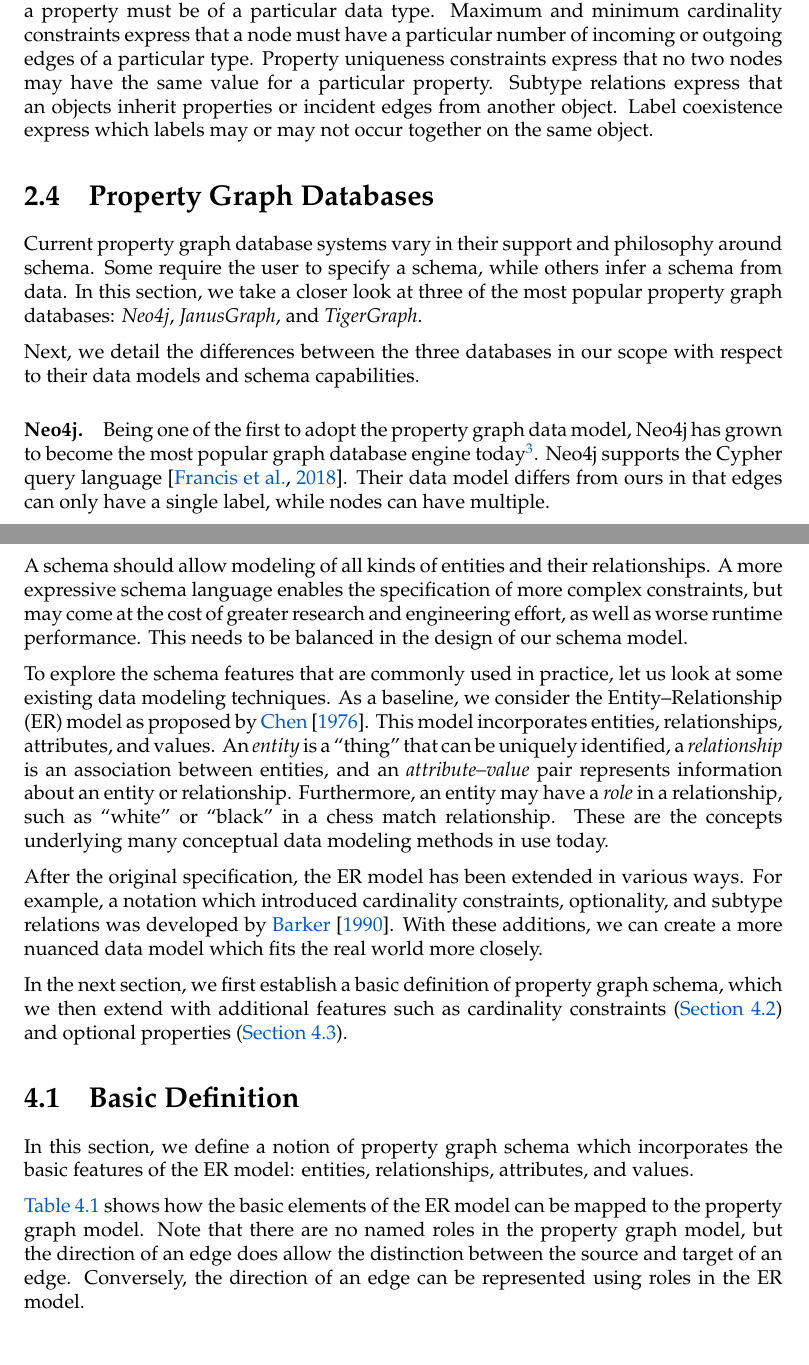
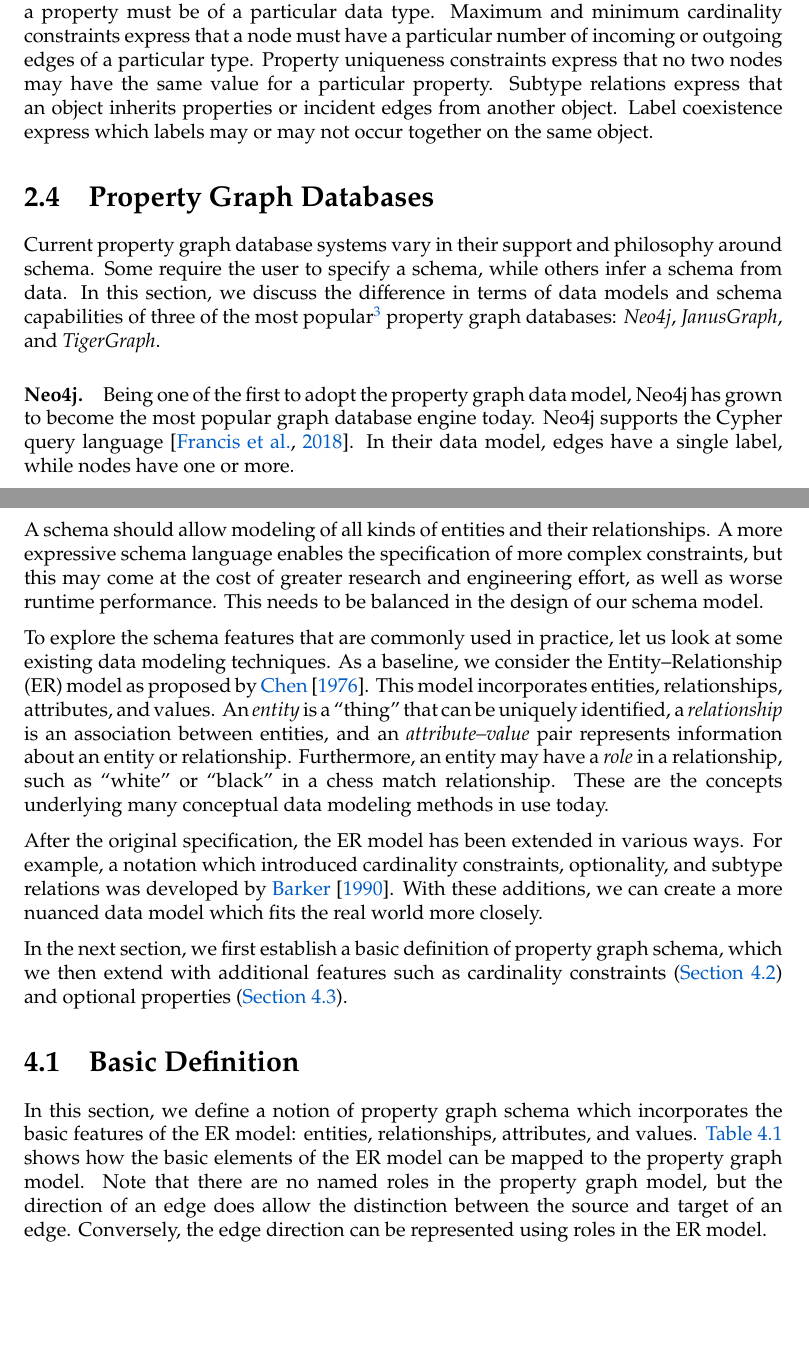
Before and after one commit to nimobeeren/thesis, a LaTeX thesis (docs/main.tex): two parts of pages 10 and 15 of 47, joined at a grey line, cut so that both start at the same text, the shorter picture padded with empty space. Compiled offline with pdfLaTeX.

Commit message:
minor editing

```diff
--- a/docs/main.tex
+++ b/docs/main.tex
@@ -132,7 +132,7 @@
 \renewcommand{\itemautorefname}{Rule}
 
 % Paragraph seperator
-\newcommand{\sep}{\begin{center}\rule{0.33333\textwidth}{0.4pt}\vspace{4pt}\end{center}}
+\newcommand{\sep}{\begin{center}\color{muted}\rule{0.33333\textwidth}{0.4pt}\vspace{4pt}\end{center}}
 
 \title{Property Graph Schemas}
 \author{Nimo Beeren}
@@ -192,7 +192,7 @@ The property graph data model has been adopted by numerous contemporary graph da
 \citet{lei2021thesis} proposes a semi-automated method for schema extraction which incorporates expert knowledge. The user can adjust parameters and similarity measures which affect how the schema is generated. An implementation and experimental results are given. Cardinality constraints are not covered.
 % TODO: expand
 
-To summarize, \autoref{tab:pg-schema-literature} compares the main papers discussed in this section in terms of schema features, and places them alongside our schema formalism which is detailed in \autoref{ch:pg-schema}. We elaborate here on the meaning of the listed features. Mandatory property constraints express that some property must exist on a node or edge. Allowed property constraints express that no properties other than the ones explicitly specified may exist. Endpoint constraints express that edges may not connect nodes which do not conform to some specified types. Data type constraints express that the value of a property must be of a particular data type. Maximum and minimum cardinality constraints express that a node must have a particular number of incoming or outgoing edges of a particular type. Property uniqueness constraints express that no two nodes may have the same value for a particular property. Subtype relations express that an objects inherit properties or incident edges from another object. Label coexistence express which labels may or may not occur together on the same object.
+To summarize, \autoref{tab:pg-schema-literature} compares the main papers discussed in this section in terms of schema features, and places them alongside our schema formalism which is detailed in \autoref{ch:pg-schema}. We elaborate here on the meaning of the listed features. Mandatory property constraints express that some property must exist on a node or edge. Allowed property constraints express that no properties other than the ones explicitly specified may exist. Endpoint constraints express that edges may not connect nodes which do not conform to some specified types. Data type constraints express that the value of a property must be of a particular data type. Maximum and minimum cardinality constraints express that a node must have a particular number of incoming or outgoing edges of a particular type. Property uniqueness constraints express that no two nodes may have the same value for a particular property. Subtype relations express that an object inherits properties or incident edges from another object. Label coexistence express which labels may or may not occur together on the same object.
 
 \defcitealias{angles2018property}{Angles}
 \defcitealias{pokorny2017integrity}{Pokorn\'{y}}
@@ -230,11 +230,9 @@ To summarize, \autoref{tab:pg-schema-literature} compares the main papers discus
 
 \section{Property Graph Databases}
 
-Current property graph database systems vary in their support and philosophy around schema. Some require the user to specify a schema, while others infer a schema from data. In this section, we take a closer look at three of the most popular property graph databases: \emph{Neo4j}, \emph{JanusGraph}, and \emph{TigerGraph}.
+Current property graph database systems vary in their support and philosophy around schema. Some require the user to specify a schema, while others infer a schema from data. In this section, we discuss the difference in terms of data models and schema capabilities of three of the most popular\footnote{\url{https://db-engines.com/en/ranking/graph+dbms} (accessed July 2022)} property graph databases: \emph{Neo4j}, \emph{JanusGraph}, and \emph{TigerGraph}.
 
-Next, we detail the differences between the three databases in our scope with respect to their data models and schema capabilities.
-
-\paragraph{Neo4j.} Being one of the first to adopt the property graph data model, Neo4j has grown to become the most popular graph database engine today\footnote{\url{https://db-engines.com/en/ranking/graph+dbms} (accessed July 2022)}. Neo4j supports the Cypher query language \citep{francis2018cypher}. Their data model differs from ours in that edges can only have a single label, while nodes can have multiple.
+\paragraph{Neo4j.} Being one of the first to adopt the property graph data model, Neo4j has grown to become the most popular graph database engine today. Neo4j supports the Cypher query language \citep{francis2018cypher}. In their data model, edges have a single label, while nodes have one or more.
 
 Neo4j's approach to schema is primarily implicit: after inserting data, a schema that describes the data can be automatically constructed using built-in functions. In addition, some constraints can be explicitly specified, namely existence of mandatory properties and key constraints (enterprise edition only), and uniqueness of property values. Note that if a property is a key, then it is mandatory and unique.
 
@@ -338,7 +338,7 @@ The example of \autoref{fig:pg} can be mapped to our formal property graph model
 
 In this chapter, we design a schema model for property graphs, and provide a formal specification. We provide a set of first-order logic rules which determine whether a property graph conforms to a schema.
 
-A schema should allow modeling of all kinds of entities and their relationships. A more expressive schema language enables the specification of more complex constraints, but may come at the cost of greater research and engineering effort, as well as worse runtime performance. This needs to be balanced in the design of our schema model.
+A schema should allow modeling of all kinds of entities and their relationships. A more expressive schema language enables the specification of more complex constraints, but this may come at the cost of greater research and engineering effort, as well as worse runtime performance. This needs to be balanced in the design of our schema model.
 
 To explore the schema features that are commonly used in practice, let us look at some existing data modeling techniques. As a baseline, we consider the Entity--Relationship (ER) model as proposed by~\citet{chen1976entity}. This model incorporates entities, relationships, attributes, and values. An \emph{entity} is a ``thing'' that can be uniquely identified, a \emph{relationship} is an association between entities, and an \emph{attribute--value} pair represents information about an entity or relationship. Furthermore, an entity may have a \emph{role} in a relationship, such as ``white'' or ``black'' in a chess match relationship. These are the concepts underlying many conceptual data modeling methods in use today.
 
@@ -348,9 +348,7 @@ In the next section, we first establish a basic definition of property graph sch
 
 \section{Basic Definition}
 
-In this section, we define a notion of property graph schema which incorporates the basic features of the ER model: entities, relationships, attributes, and values.
-
-\autoref{tab:er-pg} shows how the basic elements of the ER model can be mapped to the property graph model. Note that there are no named roles in the property graph model, but the direction of an edge does allow the distinction between the source and target of an edge. Conversely, the direction of an edge can be represented using roles in the ER model.
+In this section, we define a notion of property graph schema which incorporates the basic features of the ER model: entities, relationships, attributes, and values. \autoref{tab:er-pg} shows how the basic elements of the ER model can be mapped to the property graph model. Note that there are no named roles in the property graph model, but the direction of an edge does allow the distinction between the source and target of an edge. Conversely, the edge direction can be represented using roles in the ER model.
 
 \begin{table}[t]
   \centering
```
Also changed, not shown: docs/main.tex (18 more changed lines).
